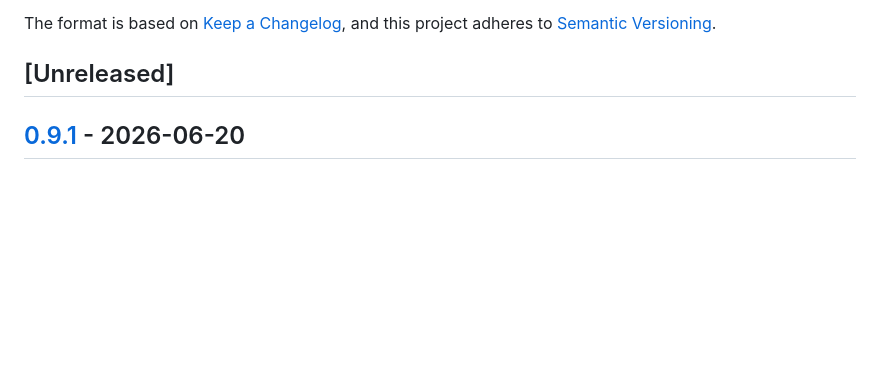
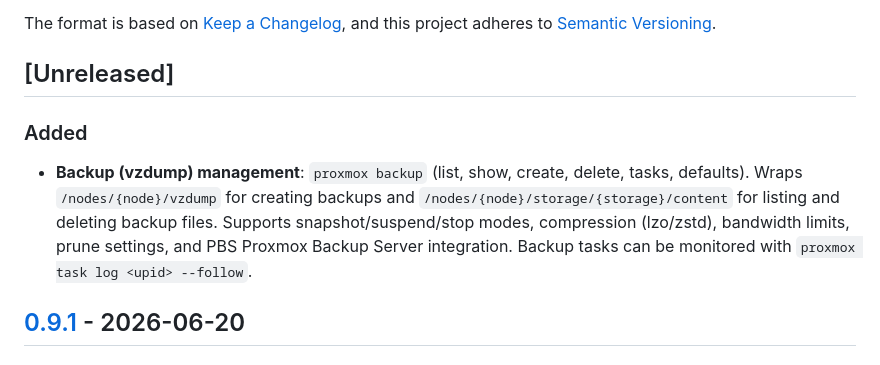
Before and after one commit to xezpeleta/proxcli, a Markdown page: CHANGELOG.md, the part around the change. Drawn GitHub-style; blank space fills up the shorter version.

```diff
--- a/CHANGELOG.md
+++ b/CHANGELOG.md
@@ -6,6 +6,15 @@ The format is based on [Keep a Changelog](https://keepachangelog.com/en/1.1.0/),
 and this project adheres to [Semantic Versioning](https://semver.org/spec/v2.0.0.html).
 
 ## [Unreleased]
+
+### Added
+- **Backup (vzdump) management**: ``proxmox backup`` (list, show, create,
+  delete, tasks, defaults).  Wraps ``/nodes/{node}/vzdump`` for creating
+  backups and ``/nodes/{node}/storage/{storage}/content`` for listing
+  and deleting backup files.  Supports snapshot/suspend/stop modes,
+  compression (lzo/zstd), bandwidth limits, prune settings, and PBS
+  Proxmox Backup Server integration.  Backup tasks can be monitored
+  with ``proxmox task log <upid> --follow``.
 
 ## [0.9.1] - 2026-06-20
 
```
Also changed, not shown: README.md (+49 -0 lines), TODO.md (+1 -3 lines).
